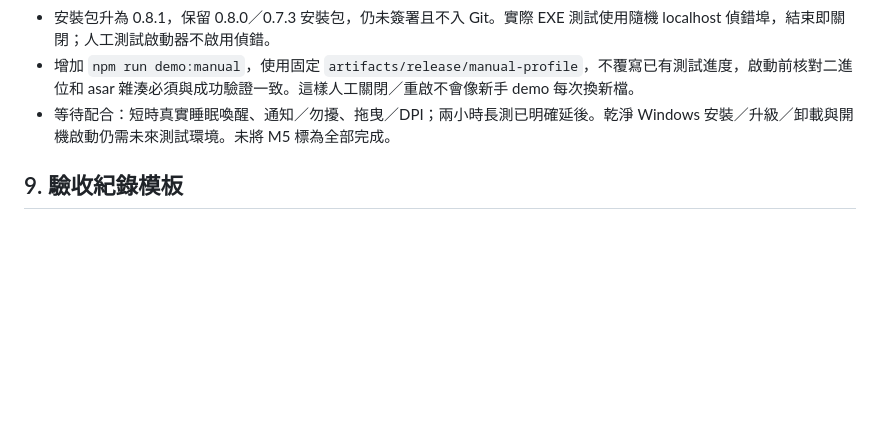
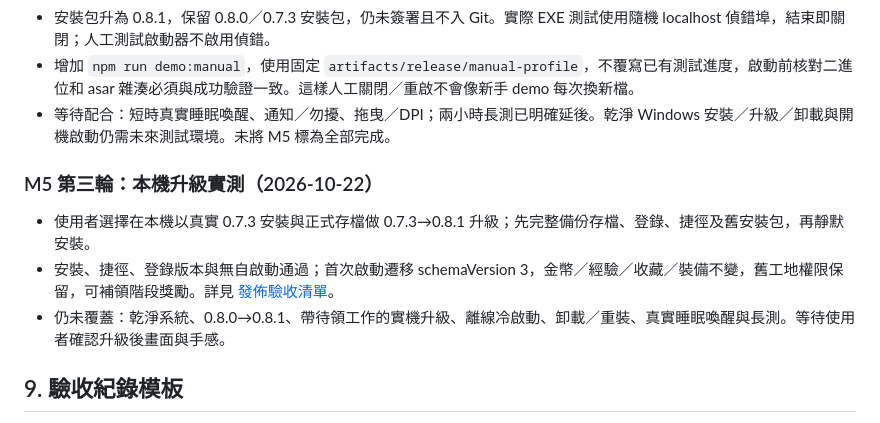
Before and after one commit to boyovance/excavator-game, a Markdown page: docs/PROJECT_PLAN.md, the part around the change. Drawn GitHub-style; blank space fills up the shorter version.

```diff
--- a/docs/PROJECT_PLAN.md
+++ b/docs/PROJECT_PLAN.md
@@ -172,6 +172,12 @@
 - 增加 `npm run demo:manual`，使用固定 `artifacts/release/manual-profile`，不覆寫已有測試進度，啟動前核對二進位和 asar 雜湊必須與成功驗證一致。這樣人工關閉／重啟不會像新手 demo 每次換新檔。
 - 等待配合：短時真實睡眠喚醒、通知／勿擾、拖曳／DPI；兩小時長測已明確延後。乾淨 Windows 安裝／升級／卸載與開機啟動仍需未來測試環境。未將 M5 標為全部完成。
 
+### M5 第三輪：本機升級實測（2026-10-22）
+
+- 使用者選擇在本機以真實 0.7.3 安裝與正式存檔做 0.7.3→0.8.1 升級；先完整備份存檔、登錄、捷徑及舊安裝包，再靜默安裝。
+- 安裝、捷徑、登錄版本與無自啟動通過；首次啟動遷移 schemaVersion 3，金幣／經驗／收藏／裝備不變，舊工地權限保留，可補領階段獎勵。詳見 [發佈驗收清單](RELEASE_CHECKLIST.md)。
+- 仍未覆蓋：乾淨系統、0.8.0→0.8.1、帶待領工作的實機升級、離線冷啟動、卸載／重裝、真實睡眠喚醒與長測。等待使用者確認升級後畫面與手感。
+
 ## 9. 驗收紀錄模板
 
 - 功能區與提交：
```
Also changed, not shown: docs/RELEASE_CHECKLIST.md (+12 -0 lines).
